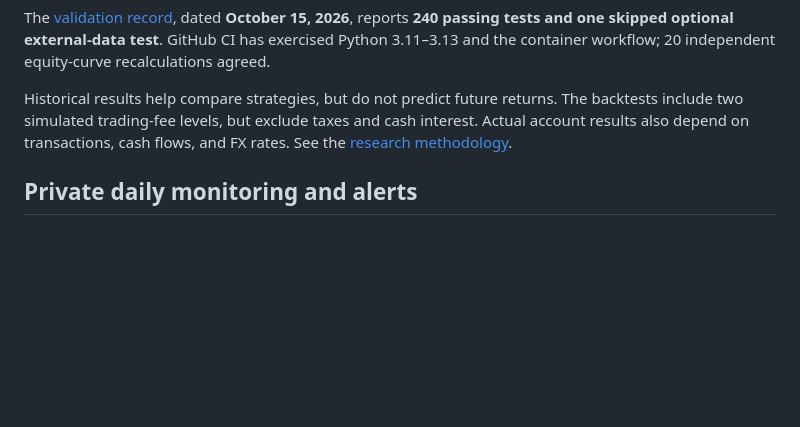
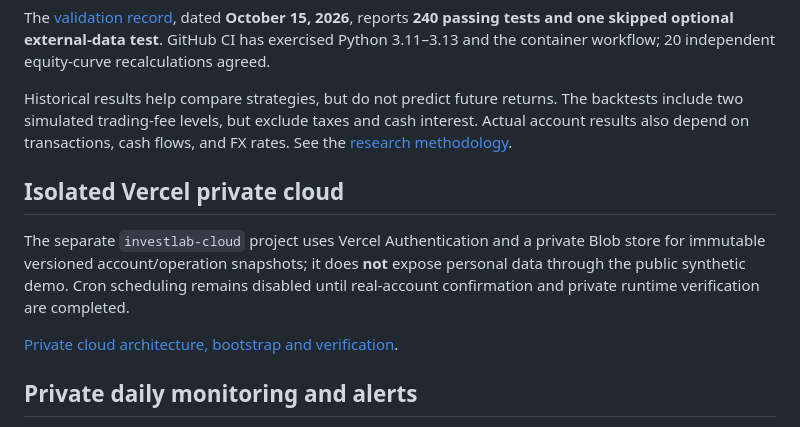
Before and after one commit to wanghaibing07/investlab-monitor, a Markdown page: README.en.md, the part around the change. Rendered like a GitHub page; blank space fills up the shorter version.

Commit message:
Explain private Vercel cloud architecture and current honest commissioning status

```diff
--- a/README.en.md
+++ b/README.en.md
@@ -116,6 +116,12 @@ The [validation record](docs/VALIDATION.md), dated **October 15, 2026**, reports
 
 Historical results help compare strategies, but do not predict future returns. The backtests include two simulated trading-fee levels, but exclude taxes and cash interest. Actual account results also depend on transactions, cash flows, and FX rates. See the [research methodology](docs/FORMULAS.md).
 
+## Isolated Vercel private cloud
+
+The separate `investlab-cloud` project uses Vercel Authentication and a private Blob store for immutable versioned account/operation snapshots; it does **not** expose personal data through the public synthetic demo. Cron scheduling remains disabled until real-account confirmation and private runtime verification are completed.
+
+[Private cloud architecture, bootstrap and verification](docs/VERCEL_CLOUD.md).
+
 ## Private daily monitoring and alerts
 
 `investlab daily-cycle` performs qualified online data collection, durable audits, independent research verification, and matured outcome evaluation. `investlab daily-status` reports each stage. Failures are persisted as private pending alerts; sending via `notify-pending` requires explicit private SMTP setup. The public Vercel demo never accesses this data.
```
